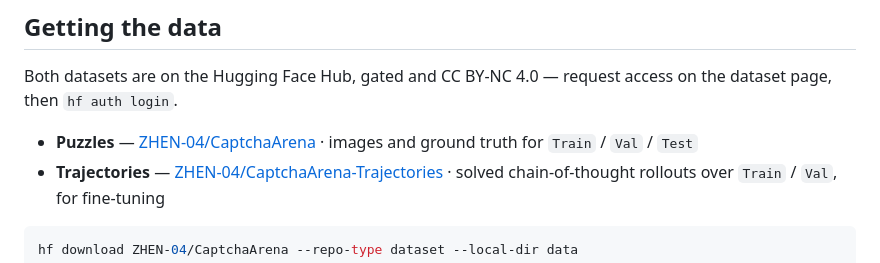
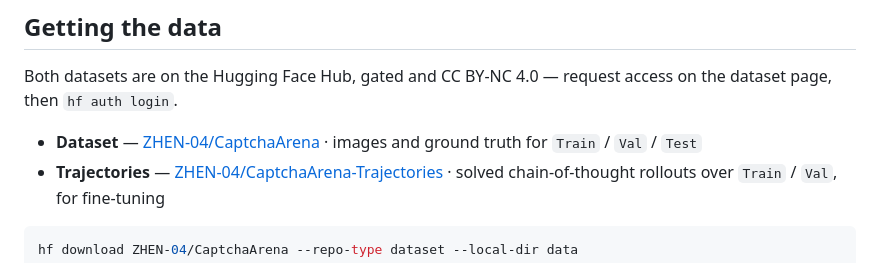
Before and after one commit to X0X0X00/CaptchaArena, a Markdown page: README.md, the part around the change. Drawn GitHub-style.

Commit message:
Update dataset description in README.md

```diff
--- a/README.md
+++ b/README.md
@@ -122,7 +122,7 @@ Pass `-e CAPTCHA_DATA_DIRS=data/Val` to serve another split.
 Both datasets are on the Hugging Face Hub, gated and CC BY-NC 4.0 — request access on the
 dataset page, then `hf auth login`.
 
-- **Puzzles** — [ZHEN-04/CaptchaArena](https://huggingface.co/datasets/ZHEN-04/CaptchaArena)
+- **Dataset** — [ZHEN-04/CaptchaArena](https://huggingface.co/datasets/ZHEN-04/CaptchaArena)
   · images and ground truth for `Train` / `Val` / `Test`
 - **Trajectories** — [ZHEN-04/CaptchaArena-Trajectories](https://huggingface.co/datasets/ZHEN-04/CaptchaArena-Trajectories)
   · solved chain-of-thought rollouts over `Train` / `Val`, for fine-tuning
```
